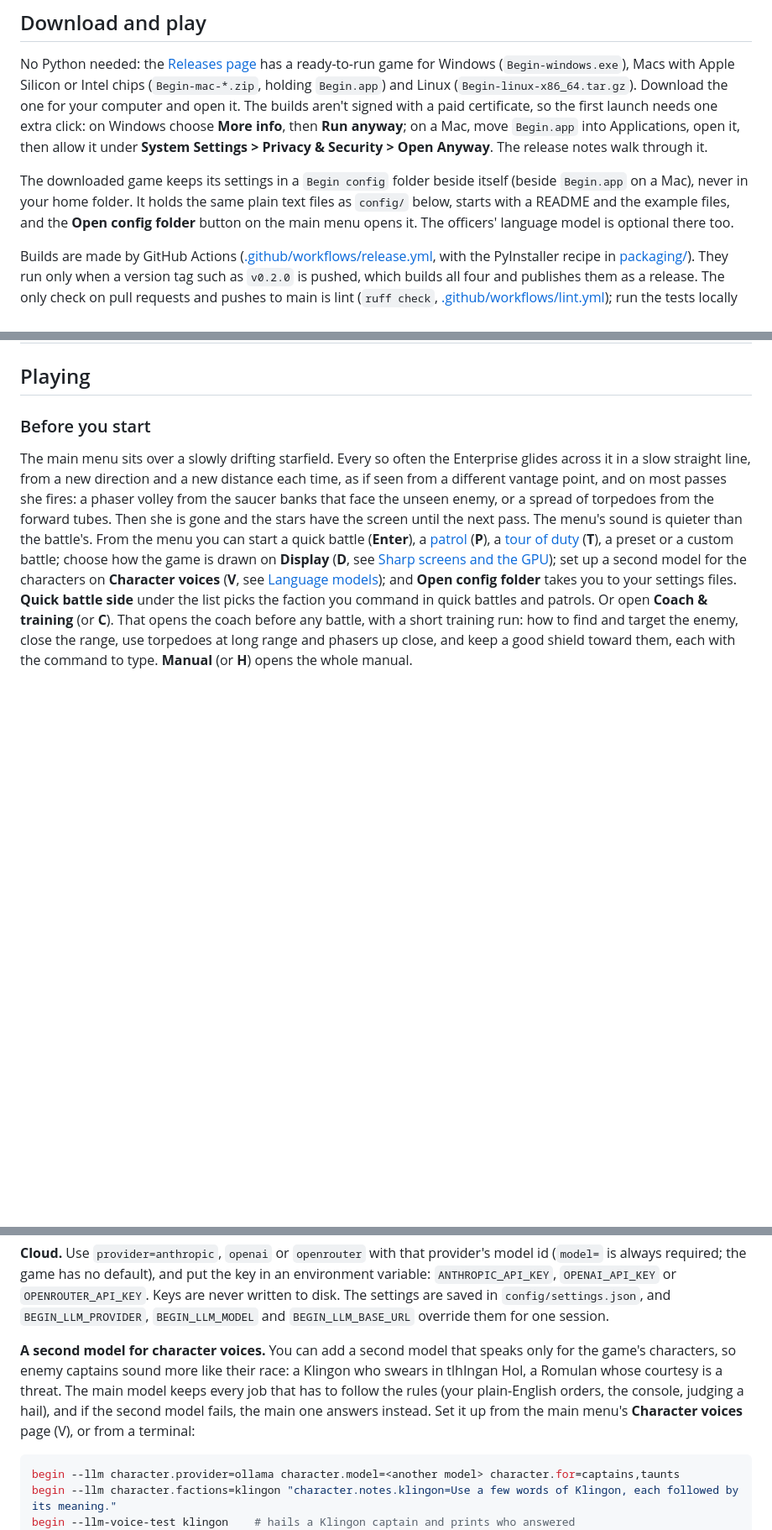
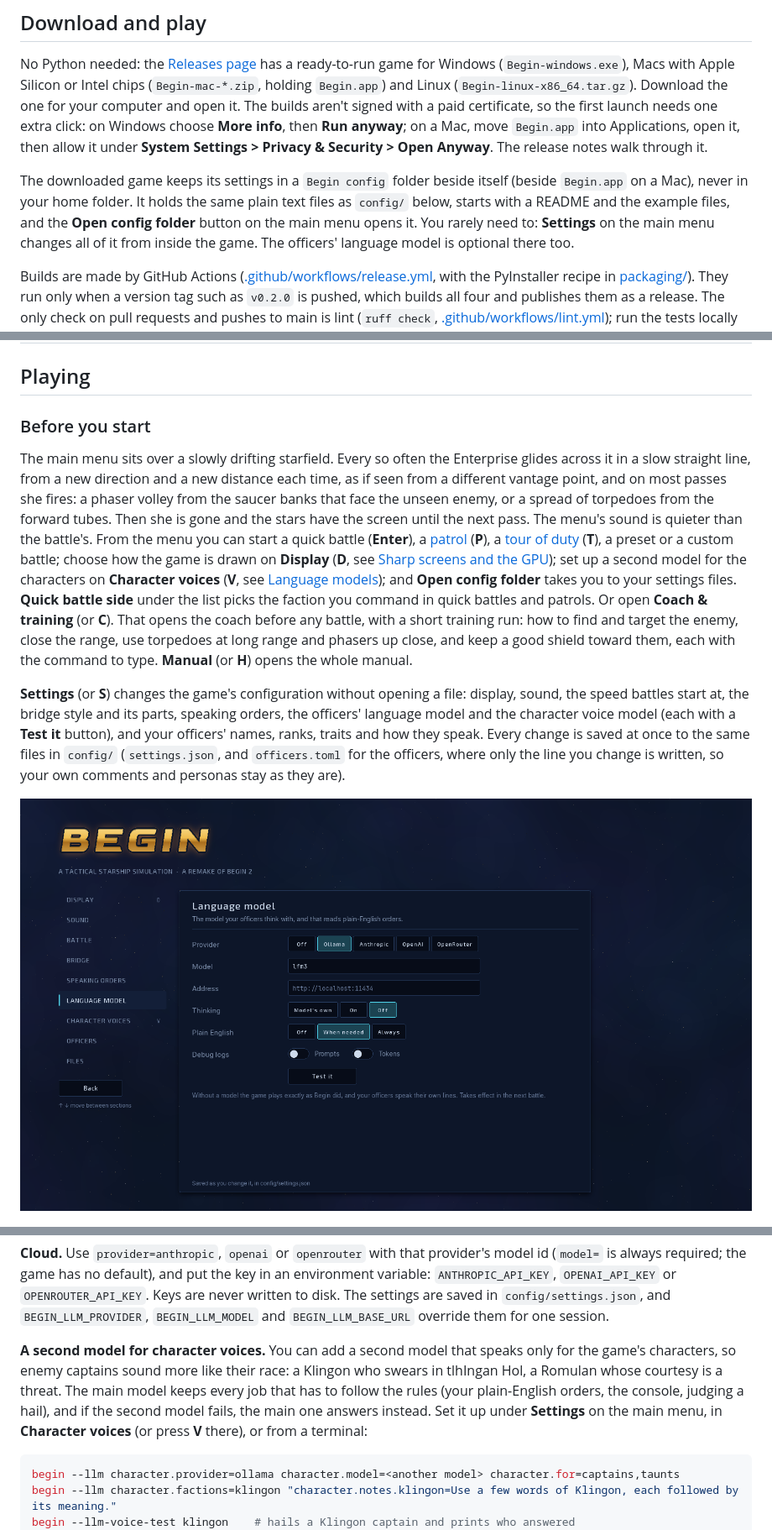
Before and after one commit to marlinspike/trek, a Markdown page: README.md, 3 parts joined by grey strips. Shown at 84% size. GitHub-like rendering; pictures changed too: docs/screenshots/settings.png (added); blank space fills up the shorter version.

````diff
--- a/README.md
+++ b/README.md
@@ -35,7 +35,7 @@ And the tour writes itself down. After each stop your bridge officers report on
 
 No Python needed: the [Releases page](https://github.com/marlinspike/trek/releases) has a ready-to-run game for Windows (`Begin-windows.exe`), Macs with Apple Silicon or Intel chips (`Begin-mac-*.zip`, holding `Begin.app`) and Linux (`Begin-linux-x86_64.tar.gz`). Download the one for your computer and open it. The builds aren't signed with a paid certificate, so the first launch needs one extra click: on Windows choose **More info**, then **Run anyway**; on a Mac, move `Begin.app` into Applications, open it, then allow it under **System Settings > Privacy & Security > Open Anyway**. The release notes walk through it.
 
-The downloaded game keeps its settings in a `Begin config` folder beside itself (beside `Begin.app` on a Mac), never in your home folder. It holds the same plain text files as `config/` below, starts with a README and the example files, and the **Open config folder** button on the main menu opens it. The officers' language model is optional there too.
+The downloaded game keeps its settings in a `Begin config` folder beside itself (beside `Begin.app` on a Mac), never in your home folder. It holds the same plain text files as `config/` below, starts with a README and the example files, and the **Open config folder** button on the main menu opens it. You rarely need to: **Settings** on the main menu changes all of it from inside the game. The officers' language model is optional there too.
 
 Builds are made by GitHub Actions ([.github/workflows/release.yml](.github/workflows/release.yml), with the PyInstaller recipe in [packaging/](packaging/)). They run only when a version tag such as `v0.2.0` is pushed, which builds all four and publishes them as a release. The only check on pull requests and pushes to main is lint (`ruff check`, [.github/workflows/lint.yml](.github/workflows/lint.yml)); run the tests locally with `pytest` before pushing.
 
@@ -75,6 +75,10 @@ Useful shortcuts:
 ### Before you start
 
 The main menu sits over a slowly drifting starfield. Every so often the Enterprise glides across it in a slow straight line, from a new direction and a new distance each time, as if seen from a different vantage point, and on most passes she fires: a phaser volley from the saucer banks that face the unseen enemy, or a spread of torpedoes from the forward tubes. Then she is gone and the stars have the screen until the next pass. The menu's sound is quieter than the battle's. From the menu you can start a quick battle (**Enter**), a [patrol](#patrols) (**P**), a [tour of duty](#tours-of-duty) (**T**), a preset or a custom battle; choose how the game is drawn on **Display** (**D**, see [Sharp screens and the GPU](#sharp-screens-and-the-gpu)); set up a second model for the characters on **Character voices** (**V**, see [Language models](#language-models-optional)); and **Open config folder** takes you to your settings files. **Quick battle side** under the list picks the faction you command in quick battles and patrols. Or open **Coach & training** (or **C**). That opens the coach before any battle, with a short training run: how to find and target the enemy, close the range, use torpedoes at long range and phasers up close, and keep a good shield toward them, each with the command to type. **Manual** (or **H**) opens the whole manual.
+
+**Settings** (or **S**) changes the game's configuration without opening a file: display, sound, the speed battles start at, the bridge style and its parts, speaking orders, the officers' language model and the character voice model (each with a **Test it** button), and your officers' names, ranks, traits and how they speak. Every change is saved at once to the same files in `config/` (`settings.json`, and `officers.toml` for the officers, where only the line you change is written, so your own comments and personas stay as they are).
+
+![Settings, at the language model](docs/screenshots/settings.png)
 
 ![The main menu, with the Enterprise passing and firing a phaser volley](docs/screenshots/menu.png)
 
@@ -176,7 +180,7 @@ begin --llm-test        # asks Spock one question and prints the answer and timi
 
 **Cloud.** Use `provider=anthropic`, `openai` or `openrouter` with that provider's model id (`model=` is always required; the game has no default), and put the key in an environment variable: `ANTHROPIC_API_KEY`, `OPENAI_API_KEY` or `OPENROUTER_API_KEY`. Keys are never written to disk. The settings are saved in `config/settings.json`, and `BEGIN_LLM_PROVIDER`, `BEGIN_LLM_MODEL` and `BEGIN_LLM_BASE_URL` override them for one session.
 
-**A second model for character voices.** You can add a second model that speaks only for the game's characters, so enemy captains sound more like their race: a Klingon who swears in tlhIngan Hol, a Romulan whose courtesy is a threat. The main model keeps every job that has to follow the rules (your plain-English orders, the console, judging a hail), and if the second model fails, the main one answers instead. Set it up from the main menu's **Character voices** page (V), or from a terminal:
+**A second model for character voices.** You can add a second model that speaks only for the game's characters, so enemy captains sound more like their race: a Klingon who swears in tlhIngan Hol, a Romulan whose courtesy is a threat. The main model keeps every job that has to follow the rules (your plain-English orders, the console, judging a hail), and if the second model fails, the main one answers instead. Set it up under **Settings** on the main menu, in **Character voices** (or press **V** there), or from a terminal:
 
 ```bash
 begin --llm character.provider=ollama character.model=<another model> character.for=captains,taunts
````
Also changed, not shown: other parts of README.md (+1 -1 lines), config/README.md (+2 -0 lines), 11 other files.
